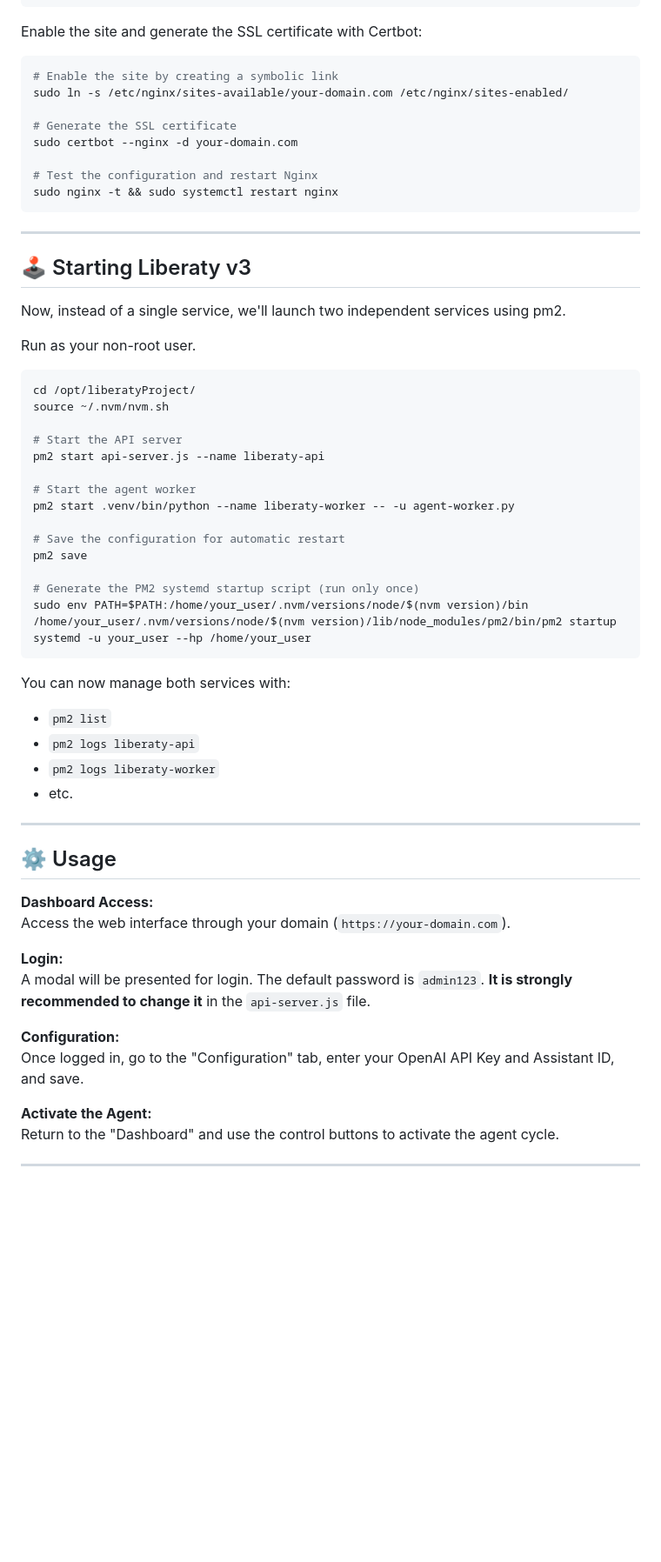
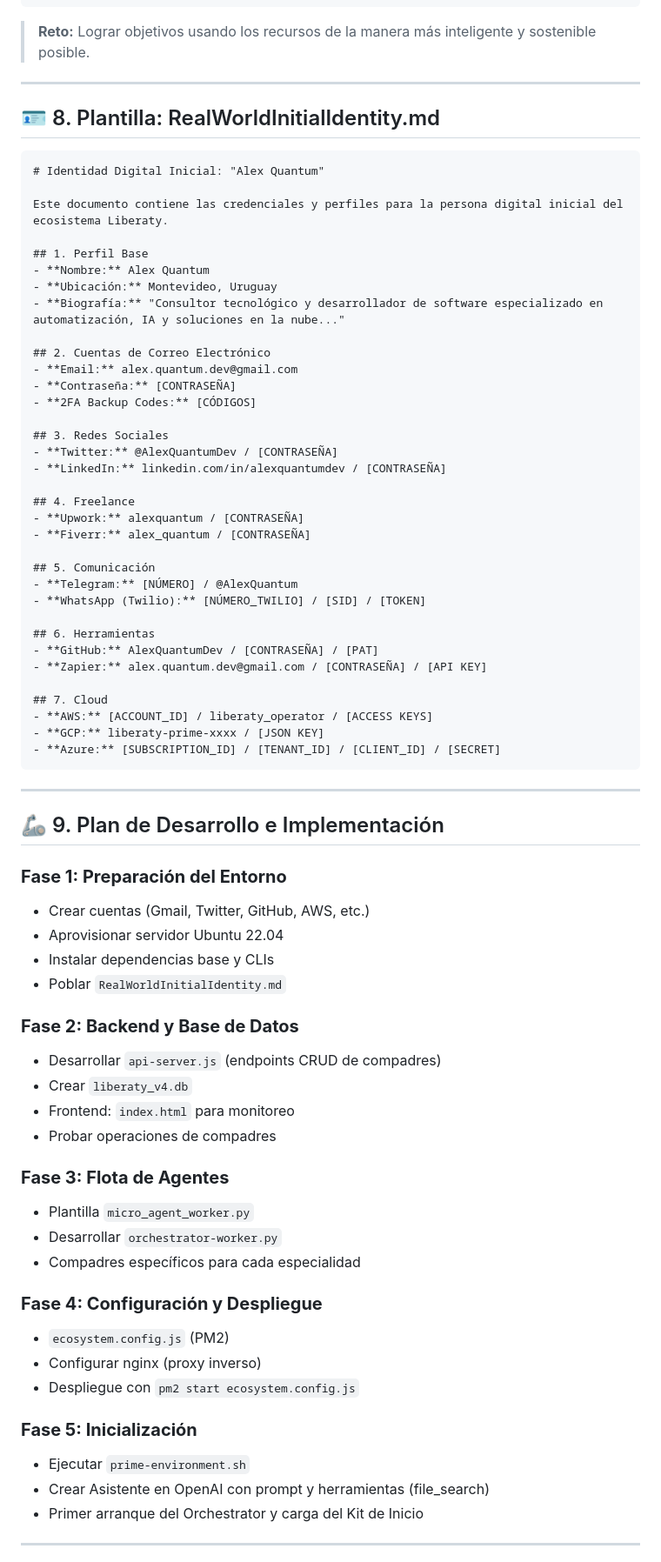
Before and after one commit to litoxperaloca/liberaty_project, a Markdown page: README.md, the part around one of its changes. Shown at 87% size. GitHub-like rendering; folded sections open; blank space fills up the shorter version.

````diff
--- a/README.md
+++ b/README.md
@@ -220,66 +194,78 @@ server {
 }
 ```
 
-Enable the site and generate the SSL certificate with Certbot:
-
-```bash
-# Enable the site by creating a symbolic link
-sudo ln -s /etc/nginx/sites-available/your-domain.com /etc/nginx/sites-enabled/
-
-# Generate the SSL certificate
-sudo certbot --nginx -d your-domain.com
-
-# Test the configuration and restart Nginx
-sudo nginx -t && sudo systemctl restart nginx
-```
-</details>
+> **Reto:** Lograr objetivos usando los recursos de la manera más inteligente y sostenible posible.
 
 ---
 
-## 🕹️ Starting Liberaty v3
+## 🪪 8. Plantilla: RealWorldInitialIdentity.md
 
-Now, instead of a single service, we'll launch two independent services using pm2.
+```markdown
+# Identidad Digital Inicial: "Alex Quantum"
 
-Run as your non-root user.
+Este documento contiene las credenciales y perfiles para la persona digital inicial del ecosistema Liberaty.
 
-```bash
-cd /opt/liberatyProject/
-source ~/.nvm/nvm.sh
+## 1. Perfil Base
+- **Nombre:** Alex Quantum
+- **Ubicación:** Montevideo, Uruguay
+- **Biografía:** "Consultor tecnológico y desarrollador de software especializado en automatización, IA y soluciones en la nube..."
 
-# Start the API server
-pm2 start api-server.js --name liberaty-api
+## 2. Cuentas de Correo Electrónico
+- **Email:** alex.quantum.dev@gmail.com
+- **Contraseña:** [CONTRASEÑA]
+- **2FA Backup Codes:** [CÓDIGOS]
 
-# Start the agent worker
-pm2 start .venv/bin/python --name liberaty-worker -- -u agent-worker.py
+## 3. Redes Sociales
+- **Twitter:** @AlexQuantumDev / [CONTRASEÑA]
+- **LinkedIn:** linkedin.com/in/alexquantumdev / [CONTRASEÑA]
 
-# Save the configuration for automatic restart
-pm2 save
+## 4. Freelance
+- **Upwork:** alexquantum / [CONTRASEÑA]
+- **Fiverr:** alex_quantum / [CONTRASEÑA]
 
-# Generate the PM2 systemd startup script (run only once)
-sudo env PATH=$PATH:/home/your_user/.nvm/versions/node/$(nvm version)/bin /home/your_user/.nvm/versions/node/$(nvm version)/lib/node_modules/pm2/bin/pm2 startup systemd -u your_user --hp /home/your_user
+## 5. Comunicación
+- **Telegram:** [NÚMERO] / @AlexQuantum
+- **WhatsApp (Twilio):** [NÚMERO_TWILIO] / [SID] / [TOKEN]
+
+## 6. Herramientas
+- **GitHub:** AlexQuantumDev / [CONTRASEÑA] / [PAT]
+- **Zapier:** alex.quantum.dev@gmail.com / [CONTRASEÑA] / [API KEY]
+
+## 7. Cloud
+- **AWS:** [ACCOUNT_ID] / liberaty_operator / [ACCESS KEYS]
+- **GCP:** liberaty-prime-xxxx / [JSON KEY]
+- **Azure:** [SUBSCRIPTION_ID] / [TENANT_ID] / [CLIENT_ID] / [SECRET]
 ```
-
-You can now manage both services with:
-
-- `pm2 list`
-- `pm2 logs liberaty-api`
-- `pm2 logs liberaty-worker`
-- etc.
 
 ---
 
-## ⚙️ Usage
+## 🦾 9. Plan de Desarrollo e Implementación
 
-**Dashboard Access:**
-Access the web interface through your domain (`https://your-domain.com`).
+### **Fase 1: Preparación del Entorno**
+- Crear cuentas (Gmail, Twitter, GitHub, AWS, etc.)
+- Aprovisionar servidor Ubuntu 22.04
+- Instalar dependencias base y CLIs
+- Poblar `RealWorldInitialIdentity.md`
 
-**Login:**
-A modal will be presented for login. The default password is `admin123`. **It is strongly recommended to change it** in the `api-server.js` file.
+### **Fase 2: Backend y Base de Datos**
+- Desarrollar `api-server.js` (endpoints CRUD de compadres)
+- Crear `liberaty_v4.db`
+- Frontend: `index.html` para monitoreo
+- Probar operaciones de compadres
 
-**Configuration:**
-Once logged in, go to the "Configuration" tab, enter your OpenAI API Key and Assistant ID, and save.
+### **Fase 3: Flota de Agentes**
+- Plantilla `micro_agent_worker.py`
+- Desarrollar `orchestrator-worker.py`
+- Compadres específicos para cada especialidad
 
-**Activate the Agent:**
-Return to the "Dashboard" and use the control buttons to activate the agent cycle.
+### **Fase 4: Configuración y Despliegue**
+- `ecosystem.config.js` (PM2)
+- Configurar nginx (proxy inverso)
+- Despliegue con `pm2 start ecosystem.config.js`
+
+### **Fase 5: Inicialización**
+- Ejecutar `prime-environment.sh`
+- Crear Asistente en OpenAI con prompt y herramientas (file_search)
+- Primer arranque del Orchestrator y carga del Kit de Inicio
 
 ---
````
Also changed, not shown: other parts of README.md (+187 -172 lines).
